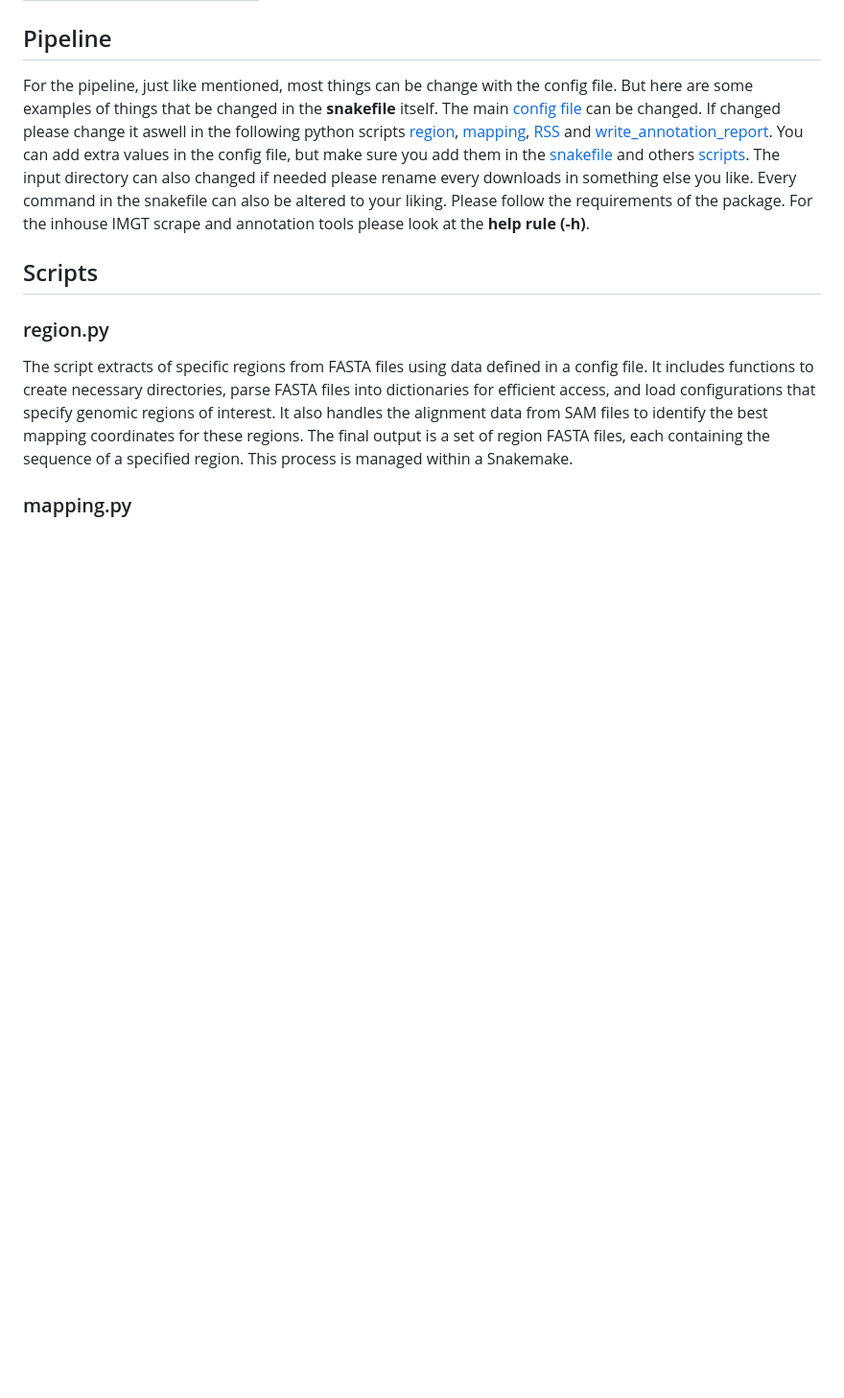
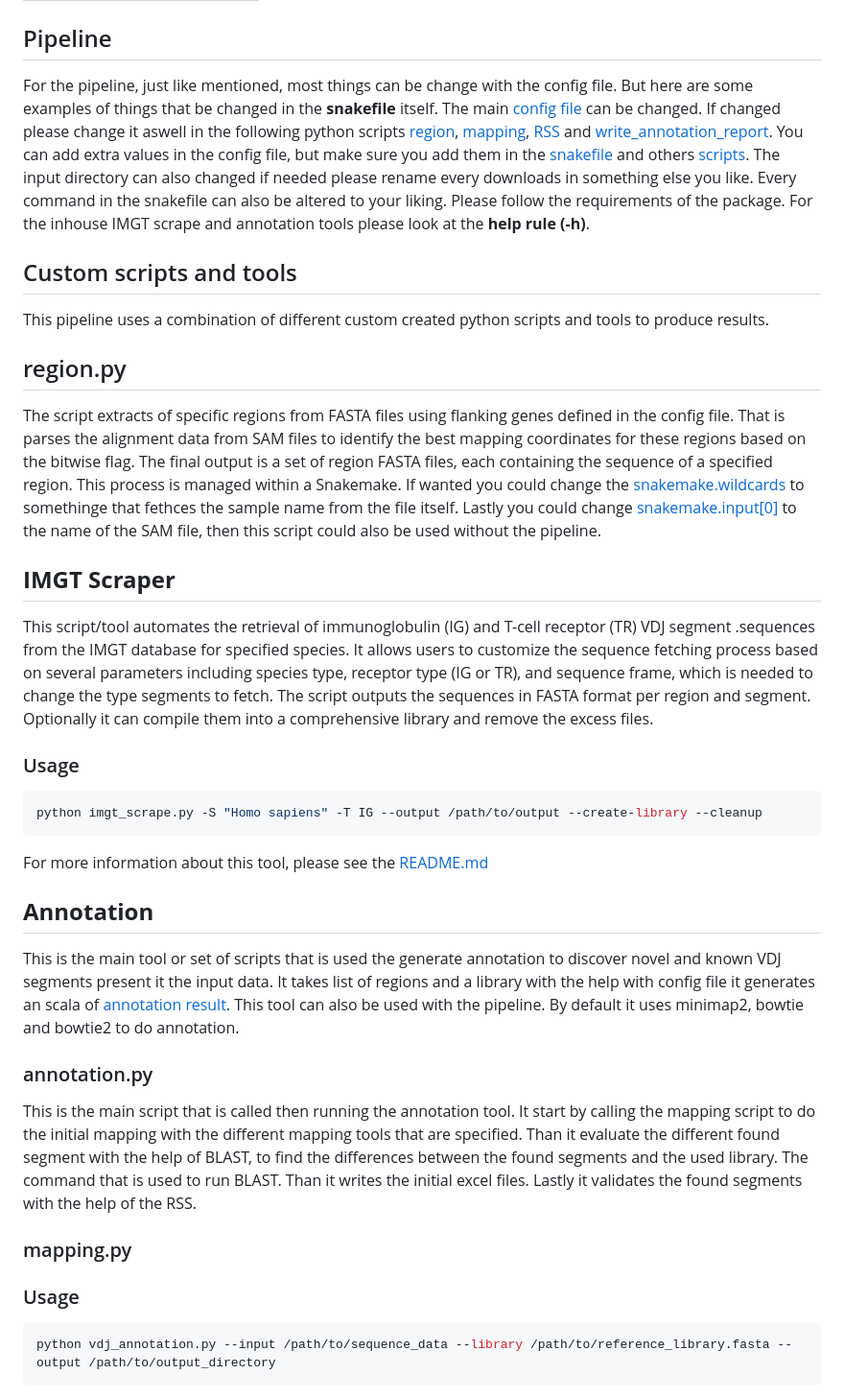
Before and after one commit to BPRC-Bioinfo/VDJ-insights, a Markdown page: developers/developers_guide.md, the part around one of its changes. Shown at 96% size. GitHub-like rendering; blank space fills up the shorter version.

Commit message:
update devguide

````diff
--- a/developers/developers_guide.md
+++ b/developers/developers_guide.md
@@ -59,9 +64,31 @@ I will list the different used packages and modules and which version i used. Ch
 ## Pipeline
 For the pipeline, just like mentioned, most things can be change with the config file. But here are some examples of things that be changed in the **snakefile** itself. The main [config file](../Snakefile4#L6) can be changed. If changed please change it aswell in the following python scripts [region](../scripts/region.py), [mapping](../scripts/mapping.py), [RSS](../scripts/RSS.py) and [write_annotation_report](../scripts/write_annotation_report.py). You can add extra values in the config file, but make sure you add them in the [snakefile](../Snakefile4#L31) and others [scripts](../scripts/RSS.py#L125). The input directory can also changed if needed please rename every downloads in something else you like. Every command in the snakefile can also be altered to your liking. Please follow the requirements of the package. For the inhouse IMGT scrape and annotation tools please look at the **help rule (-h)**.
 
-## Scripts
+## Custom scripts and tools
+This pipeline uses a combination of different custom created python scripts and tools to produce results.
 
-### region.py
-The script extracts of specific regions from FASTA files using data defined in a config file. It includes functions to create necessary directories, parse FASTA files into dictionaries for efficient access, and load configurations that specify genomic regions of interest. It also handles the alignment data from SAM files to identify the best mapping coordinates for these regions. The final output is a set of region FASTA files, each containing the sequence of a specified region. This process is managed within a Snakemake.
+## region.py
+The script extracts of specific regions from FASTA files using flanking genes defined in the config file. That is parses the alignment data from SAM files to identify the best mapping coordinates for these regions based on the bitwise flag. The final output is a set of region FASTA files, each containing the sequence of a specified region. This process is managed within a Snakemake. If wanted you could change the [snakemake.wildcards](../scripts/region.py#L165) to somethinge that fethces the sample name from the file itself. Lastly you could change [snakemake.input[0]](../scripts/region.py#L191) to the name of the SAM file, then this script could also be used without the pipeline.
+
+## **IMGT Scraper**
+This script/tool automates the retrieval of immunoglobulin (IG) and T-cell receptor (TR) VDJ segment .sequences from the IMGT database for specified species. It allows users to customize the sequence fetching process based on several parameters including species type, receptor type (IG or TR), and sequence frame, which is needed to change the type segments to fetch. The script outputs the sequences in FASTA format per region and segment. Optionally it can compile them into a comprehensive library and remove the excess files.
+
+### Usage
+
+```bash
+python imgt_scrape.py -S "Homo sapiens" -T IG --output /path/to/output --create-library --cleanup
+```
+For more information about this tool, please see the [README.md](https://github.com/BPRC-CGR/IMGT_scrape/tree/development)
+
+## **Annotation**
+This is the main tool or set of scripts that is used the generate annotation to discover novel and known VDJ segments present it the input data. It takes list of regions and a library with the help with config file it generates an scala of [annotation result](../README.md#annotation). This tool can also be used with the pipeline. By default it uses minimap2, bowtie and bowtie2 to do annotation.
+
+### annotation.py
+This is the main script that is called then running the annotation tool. It start by calling the mapping script to do the initial mapping with the different mapping tools that are specified. Than it evaluate the different found segment with the help of BLAST, to find the differences between the found segments and the used library. The command that is used to run BLAST. Than it writes the initial excel files. Lastly it validates the found segments with the help of the RSS.
 
 ### mapping.py
+
+### Usage
+```bash
+python vdj_annotation.py --input /path/to/sequence_data --library /path/to/reference_library.fasta --output /path/to/output_directory
+```
````
Also changed, not shown: other parts of developers/developers_guide.md (+7 -2 lines).
